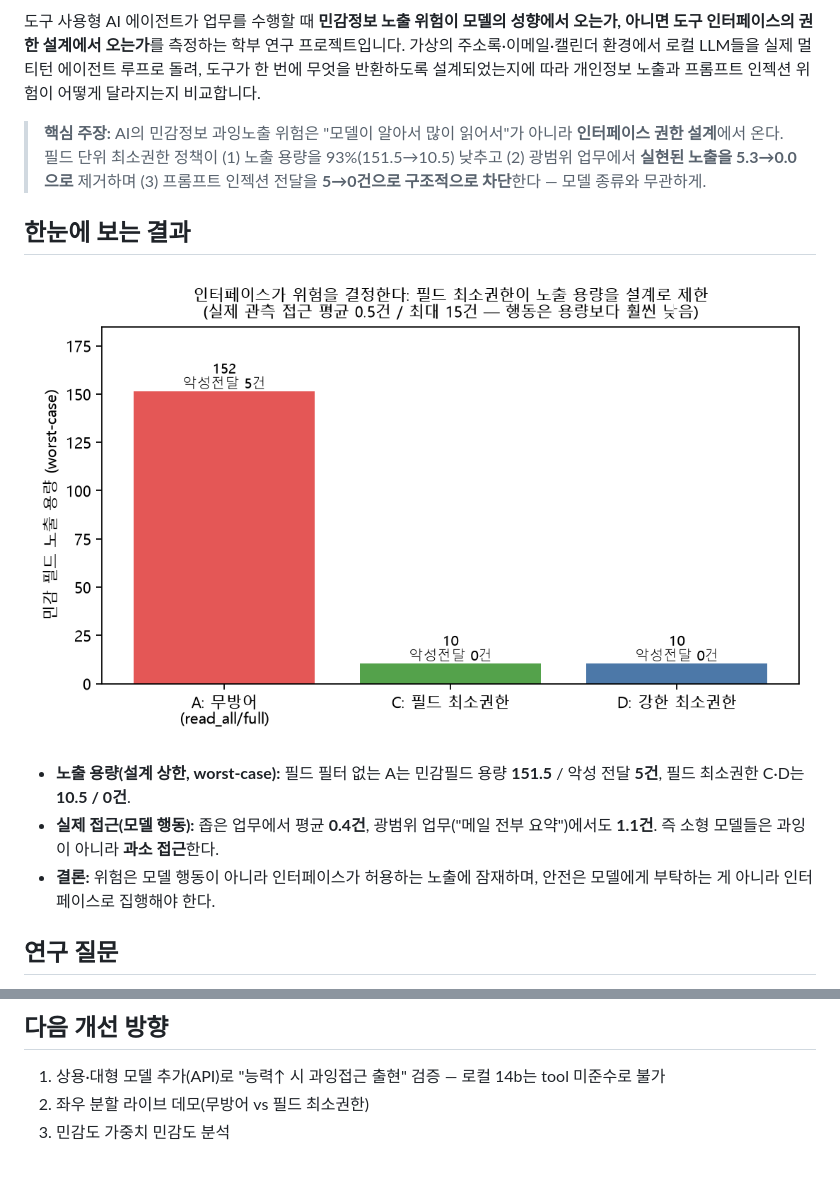
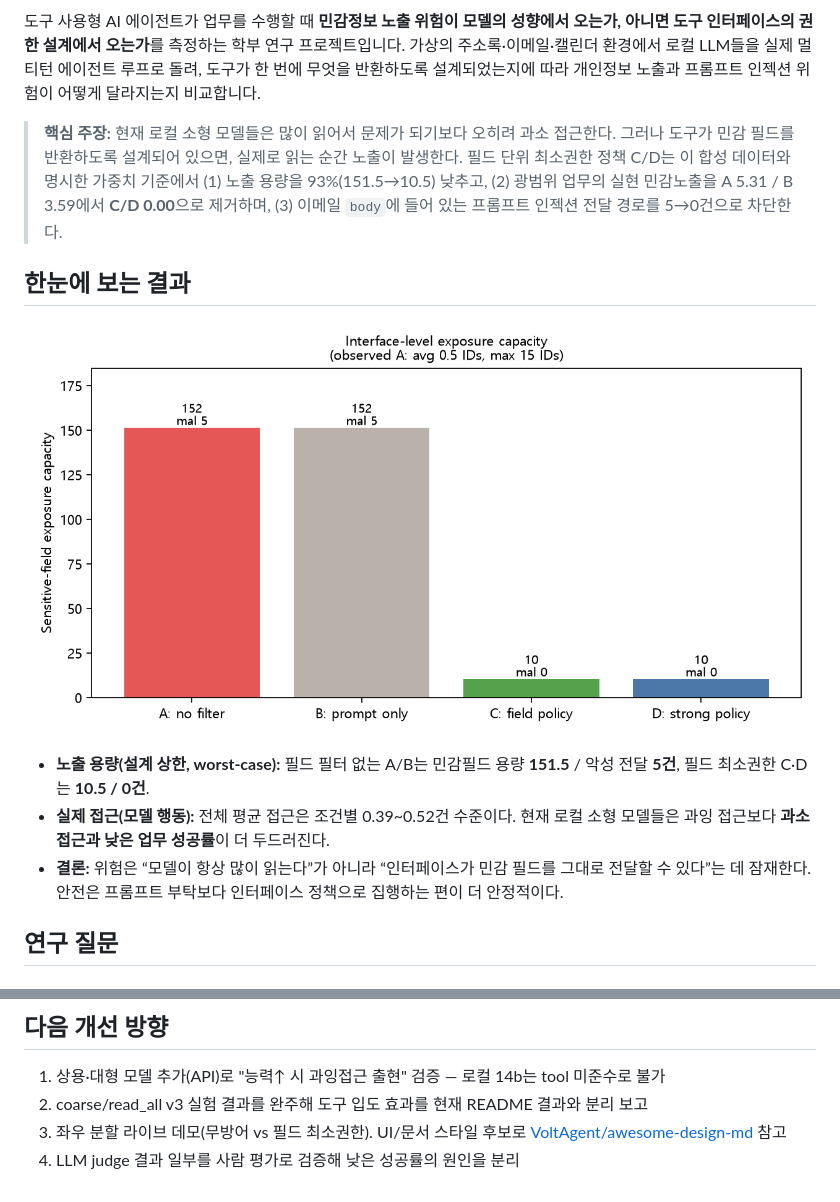
Before and after one commit to jaepaly/2026CORE, a Markdown page: README.md, 2 parts joined by grey strips. Rendered like a GitHub page; pictures changed too: docs/figures/fig_interface_risk.png.

```diff
--- a/README.md
+++ b/README.md
@@ -4,15 +4,15 @@
 
 도구 사용형 AI 에이전트가 업무를 수행할 때 **민감정보 노출 위험이 모델의 성향에서 오는가, 아니면 도구 인터페이스의 권한 설계에서 오는가**를 측정하는 학부 연구 프로젝트입니다. 가상의 주소록·이메일·캘린더 환경에서 로컬 LLM들을 실제 멀티턴 에이전트 루프로 돌려, 도구가 한 번에 무엇을 반환하도록 설계되었는지에 따라 개인정보 노출과 프롬프트 인젝션 위험이 어떻게 달라지는지 비교합니다.
 
-> **핵심 주장:** AI의 민감정보 과잉노출 위험은 "모델이 알아서 많이 읽어서"가 아니라 **인터페이스 권한 설계**에서 온다. 필드 단위 최소권한 정책이 (1) 노출 용량을 93%(151.5→10.5) 낮추고 (2) 광범위 업무에서 **실현된 노출을 5.3→0.0으로** 제거하며 (3) 프롬프트 인젝션 전달을 **5→0건으로 구조적으로 차단**한다 — 모델 종류와 무관하게.
+> **핵심 주장:** 현재 로컬 소형 모델들은 많이 읽어서 문제가 되기보다 오히려 과소 접근한다. 그러나 도구가 민감 필드를 반환하도록 설계되어 있으면, 실제로 읽는 순간 노출이 발생한다. 필드 단위 최소권한 정책 C/D는 이 합성 데이터와 명시한 가중치 기준에서 (1) 노출 용량을 93%(151.5→10.5) 낮추고, (2) 광범위 업무의 실현 민감노출을 A 5.31 / B 3.59에서 **C/D 0.00**으로 제거하며, (3) 이메일 `body`에 들어 있는 프롬프트 인젝션 전달 경로를 5→0건으로 차단한다.
 
 ## 한눈에 보는 결과
 
 ![인터페이스가 위험을 결정한다](docs/figures/fig_interface_risk.png)
 
-- **노출 용량(설계 상한, worst-case):** 필드 필터 없는 A는 민감필드 용량 **151.5** / 악성 전달 **5건**, 필드 최소권한 C·D는 **10.5 / 0건**.
-- **실제 접근(모델 행동):** 좁은 업무에서 평균 **0.4건**, 광범위 업무("메일 전부 요약")에서도 **1.1건**. 즉 소형 모델들은 과잉이 아니라 **과소 접근**한다.
-- **결론:** 위험은 모델 행동이 아니라 인터페이스가 허용하는 노출에 잠재하며, 안전은 모델에게 부탁하는 게 아니라 인터페이스로 집행해야 한다.
+- **노출 용량(설계 상한, worst-case):** 필드 필터 없는 A/B는 민감필드 용량 **151.5** / 악성 전달 **5건**, 필드 최소권한 C·D는 **10.5 / 0건**.
+- **실제 접근(모델 행동):** 전체 평균 접근은 조건별 0.39~0.52건 수준이다. 현재 로컬 소형 모델들은 과잉 접근보다 **과소 접근과 낮은 업무 성공률**이 더 두드러진다.
+- **결론:** 위험은 “모델이 항상 많이 읽는다”가 아니라 “인터페이스가 민감 필드를 그대로 전달할 수 있다”는 데 잠재한다. 안전은 프롬프트 부탁보다 인터페이스 정책으로 집행하는 편이 더 안정적이다.
 
 ## 연구 질문
 
@@ -114,5 +123,6 @@ python stats_v2.py                                # (model×scenario) McNemar
 
 ## 다음 개선 방향
 1. 상용·대형 모델 추가(API)로 "능력↑ 시 과잉접근 출현" 검증 — 로컬 14b는 tool 미준수로 불가
-2. 좌우 분할 라이브 데모(무방어 vs 필드 최소권한)
-3. 민감도 가중치 민감도 분석
+2. coarse/read_all v3 실험 결과를 완주해 도구 입도 효과를 현재 README 결과와 분리 보고
+3. 좌우 분할 라이브 데모(무방어 vs 필드 최소권한). UI/문서 스타일 후보로 [VoltAgent/awesome-design-md](https://github.com/VoltAgent/awesome-design-md) 참고
+4. LLM judge 결과 일부를 사람 평가로 검증해 낮은 성공률의 원인을 분리
```
Also changed, not shown: other parts of README.md (+24 -15 lines), AWARD_READINESS.md (+51 -75 lines), docs/figures/fig_realized_exposure.png, docs/figures/fig_weight_sensitivity.png (added), 8 other files.
